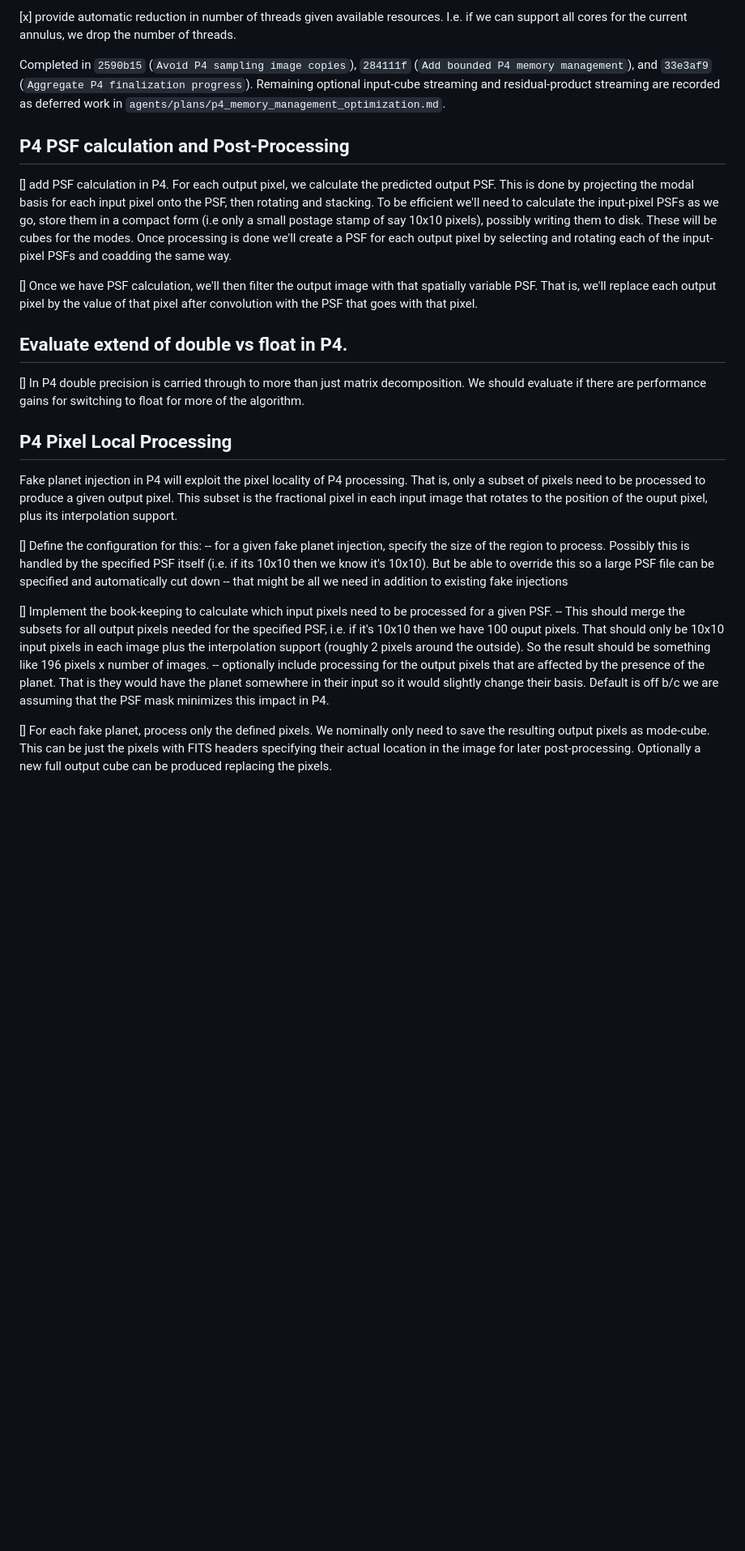
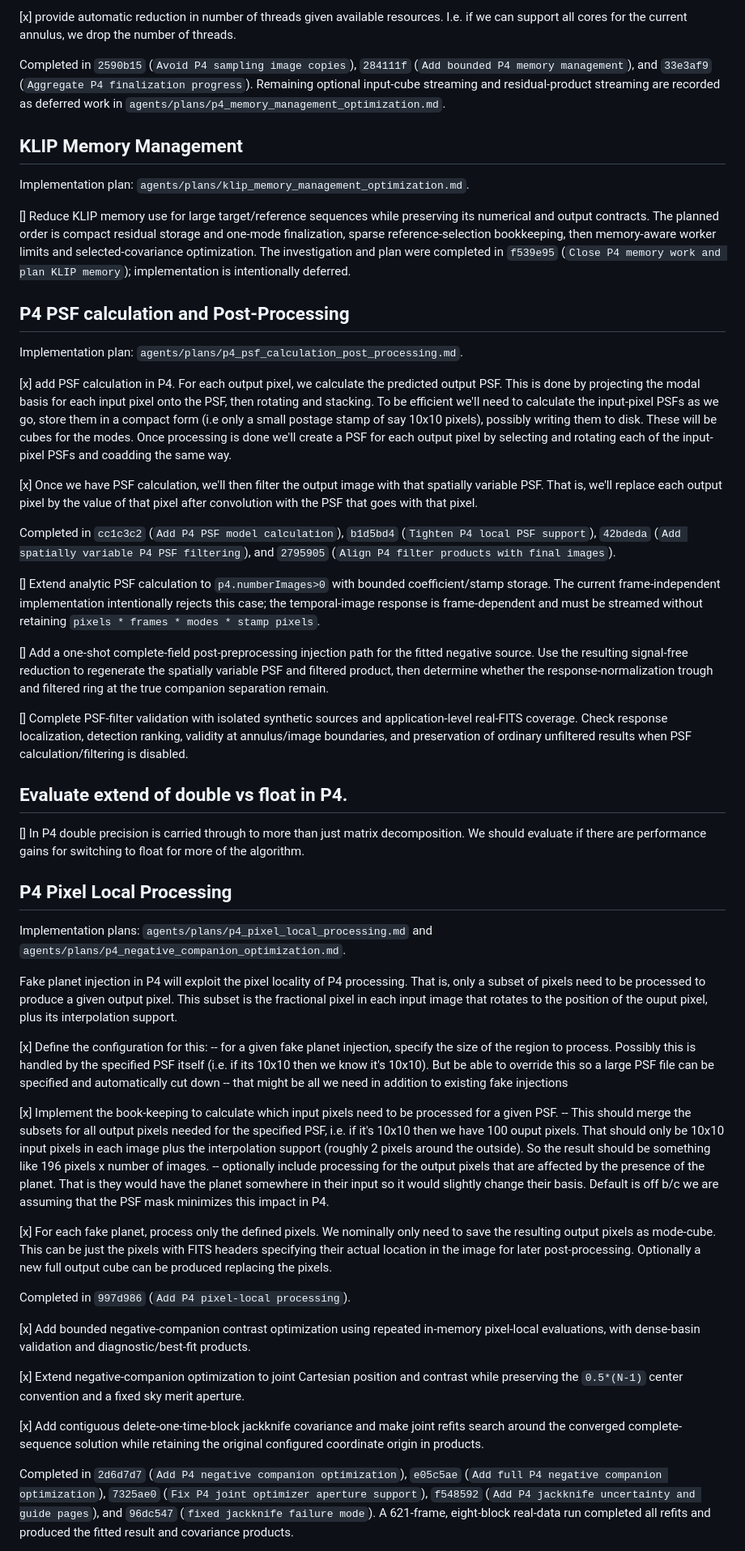
Before and after one commit to jaredmales/hciReduce, a Markdown page: agents/plans/developer_todo.md, the part around one of its changes. Shown at 81% size. Drawn GitHub-style; blank space fills up the shorter version.

Commit message:
updated developer_todo with completed tasks

```diff
--- a/agents/plans/developer_todo.md
+++ b/agents/plans/developer_todo.md
@@ -41,10 +41,37 @@ Completed in `2590b15` (`Avoid P4 sampling image copies`), `284111f` (`Add bound
 `33e3af9` (`Aggregate P4 finalization progress`). Remaining optional input-cube streaming and residual-product
 streaming are recorded as deferred work in `agents/plans/p4_memory_management_optimization.md`.
 
+## KLIP Memory Management
+
+Implementation plan: `agents/plans/klip_memory_management_optimization.md`.
+
+[] Reduce KLIP memory use for large target/reference sequences while preserving its numerical and output contracts.
+The planned order is compact residual storage and one-mode finalization, sparse reference-selection bookkeeping, then
+memory-aware worker limits and selected-covariance optimization.  The investigation and plan were completed in
+`f539e95` (`Close P4 memory work and plan KLIP memory`); implementation is intentionally deferred.
+
 ## P4 PSF calculation and Post-Processing
-[] add PSF calculation in P4.  For each output pixel, we calculate the predicted output PSF.  This is done by projecting the modal basis for each input pixel onto the PSF, then rotating and stacking.  To be efficient we'll need to calculate the input-pixel PSFs as we go, store them in a compact form (i.e only a small postage stamp of say 10x10 pixels), possibly writing them to disk.  These will be cubes for the modes. Once processing is done we'll create a PSF for each output pixel by selecting and rotating each of the input-pixel PSFs and coadding the same way.
 
-[] Once we have PSF calculation, we'll then filter the output image with that spatially variable PSF.  That is, we'll replace each output pixel by the value of that pixel after convolution with the PSF that goes with that pixel.
+Implementation plan: `agents/plans/p4_psf_calculation_post_processing.md`.
+
+[x] add PSF calculation in P4.  For each output pixel, we calculate the predicted output PSF.  This is done by projecting the modal basis for each input pixel onto the PSF, then rotating and stacking.  To be efficient we'll need to calculate the input-pixel PSFs as we go, store them in a compact form (i.e only a small postage stamp of say 10x10 pixels), possibly writing them to disk.  These will be cubes for the modes. Once processing is done we'll create a PSF for each output pixel by selecting and rotating each of the input-pixel PSFs and coadding the same way.
+
+[x] Once we have PSF calculation, we'll then filter the output image with that spatially variable PSF.  That is, we'll replace each output pixel by the value of that pixel after convolution with the PSF that goes with that pixel.
+
+Completed in `cc1c3c2` (`Add P4 PSF model calculation`), `b1d5bd4` (`Tighten P4 local PSF support`),
+`42bdeda` (`Add spatially variable P4 PSF filtering`), and `2795905` (`Align P4 filter products with final images`).
+
+[] Extend analytic PSF calculation to `p4.numberImages>0` with bounded coefficient/stamp storage.  The current
+frame-independent implementation intentionally rejects this case; the temporal-image response is frame-dependent and
+must be streamed without retaining `pixels * frames * modes * stamp pixels`.
+
+[] Add a one-shot complete-field post-preprocessing injection path for the fitted negative source.  Use the resulting
+signal-free reduction to regenerate the spatially variable PSF and filtered product, then determine whether the
+response-normalization trough and filtered ring at the true companion separation remain.
+
+[] Complete PSF-filter validation with isolated synthetic sources and application-level real-FITS coverage.  Check
+response localization, detection ranking, validity at annulus/image boundaries, and preservation of ordinary
+unfiltered results when PSF calculation/filtering is disabled.
 
 ## Evaluate extend of double vs float in P4.
 
@@ -52,15 +79,34 @@ streaming are recorded as deferred work in `agents/plans/p4_memory_management_op
 
 ## P4 Pixel Local Processing
 
+Implementation plans: `agents/plans/p4_pixel_local_processing.md` and
+`agents/plans/p4_negative_companion_optimization.md`.
+
 Fake planet injection in P4 will exploit the pixel locality of P4 processing.  That is, only a subset of pixels need to be processed to produce a given output pixel.  This subset is the fractional pixel in each input image that rotates to the position of the ouput pixel, plus its interpolation support.
 
-[] Define the configuration for this:
+[x] Define the configuration for this:
    -- for a given fake planet injection, specify the size of the region to process.  Possibly this is handled by the specified PSF itself (i.e. if its 10x10 then we know it's 10x10).  But be able to override this so a large PSF file can be specified and automatically cut down
    -- that might be all we need in addition to existing fake injections
 
-[] Implement the book-keeping to calculate which input pixels need to be processed for a given PSF.
+[x] Implement the book-keeping to calculate which input pixels need to be processed for a given PSF.
    -- This should merge the subsets for all output pixels needed for the specified PSF, i.e. if it's 10x10 then we have 100 ouput pixels.  That should only be 10x10 input pixels in each image plus the interpolation support (roughly 2 pixels around the outside).  So the result should be something like 196 pixels x number of images.
    -- optionally include processing for the output pixels that are affected by the presence of the planet.  That is they would have the planet somewhere in their input so it would slightly change their basis.  Default is off b/c we are assuming that the PSF mask minimizes this impact in P4.
 
-[] For each fake planet, process only the defined pixels.  We nominally only need to save the resulting output pixels as mode-cube.  This can be just the pixels with FITS headers specifying their actual location in the image for later post-processing.  Optionally a new full output cube can be produced replacing the pixels.
+[x] For each fake planet, process only the defined pixels.  We nominally only need to save the resulting output pixels as mode-cube.  This can be just the pixels with FITS headers specifying their actual location in the image for later post-processing.  Optionally a new full output cube can be produced replacing the pixels.
 
+Completed in `997d986` (`Add P4 pixel-local processing`).
+
+[x] Add bounded negative-companion contrast optimization using repeated in-memory pixel-local evaluations, with
+dense-basin validation and diagnostic/best-fit products.
+
+[x] Extend negative-companion optimization to joint Cartesian position and contrast while preserving the
+`0.5*(N-1)` center convention and a fixed sky merit aperture.
+
+[x] Add contiguous delete-one-time-block jackknife covariance and make joint refits search around the converged
+complete-sequence solution while retaining the original configured coordinate origin in products.
+
+Completed in `2d6d7d7` (`Add P4 negative companion optimization`), `e05c5ae` (`Add full P4 negative companion
+optimization`), `7325ae0` (`Fix P4 joint optimizer aperture support`), `f548592` (`Add P4 jackknife uncertainty and
+guide pages`), and `96dc547` (`fixed jackknife failure mode`).  A 621-frame, eight-block real-data run completed all
+refits and produced the fitted result and covariance products.
+
```
Also changed, not shown: other parts of agents/plans/developer_todo.md (+12 -2 lines).
